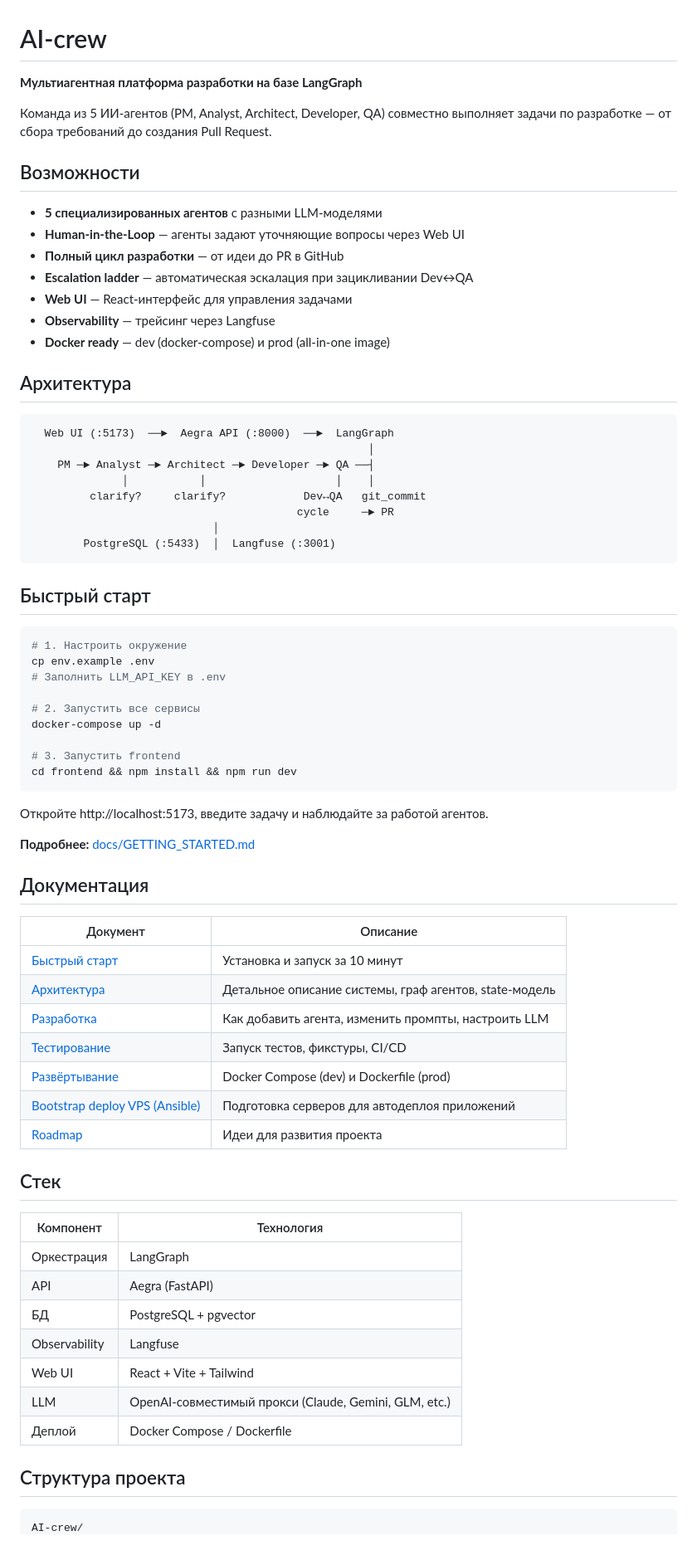
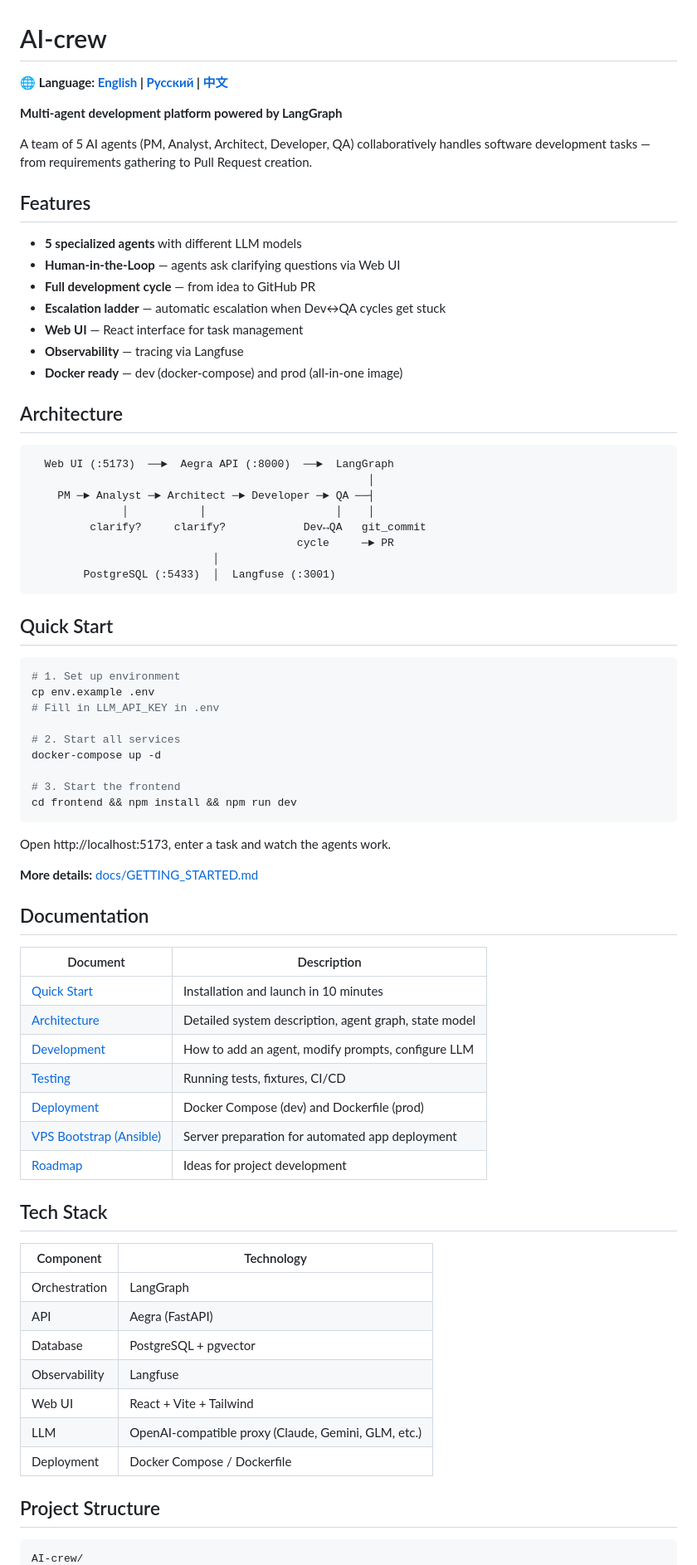
Before and after one commit to Isqander/AI-crew, a Markdown page: README.md, the part around one of its changes. Shown at 83% size. GitHub-like rendering; blank space fills up the shorter version.

Commit message:
Update README files to include multilingual support, enhance feature descriptions, and improve quick start instructions. Add Russian and Chinese versions of the README.

````diff
--- a/README.md
+++ b/README.md
@@ -1,21 +1,23 @@
 # AI-crew
 
-**Мультиагентная платформа разработки на базе LangGraph**
+**🌐 Language: [English](README.md) | [Русский](README.ru.md) | [中文](README.zh-CN.md)**
 
-Команда из 5 ИИ-агентов (PM, Analyst, Architect, Developer, QA) совместно
-выполняет задачи по разработке — от сбора требований до создания Pull Request.
+**Multi-agent development platform powered by LangGraph**
 
-## Возможности
+A team of 5 AI agents (PM, Analyst, Architect, Developer, QA) collaboratively
+handles software development tasks — from requirements gathering to Pull Request creation.
 
-- **5 специализированных агентов** с разными LLM-моделями
-- **Human-in-the-Loop** — агенты задают уточняющие вопросы через Web UI
-- **Полный цикл разработки** — от идеи до PR в GitHub
-- **Escalation ladder** — автоматическая эскалация при зацикливании Dev↔QA
-- **Web UI** — React-интерфейс для управления задачами
-- **Observability** — трейсинг через Langfuse
-- **Docker ready** — dev (docker-compose) и prod (all-in-one image)
+## Features
 
-## Архитектура
+- **5 specialized agents** with different LLM models
+- **Human-in-the-Loop** — agents ask clarifying questions via Web UI
+- **Full development cycle** — from idea to GitHub PR
+- **Escalation ladder** — automatic escalation when Dev↔QA cycles get stuck
+- **Web UI** — React interface for task management
+- **Observability** — tracing via Langfuse
+- **Docker ready** — dev (docker-compose) and prod (all-in-one image)
+
+## Architecture
 
 ```
   Web UI (:5173)  ──►  Aegra API (:8000)  ──►  LangGraph
@@ -28,49 +30,49 @@
         PostgreSQL (:5433)  │  Langfuse (:3001)
 ```
 
-## Быстрый старт
+## Quick Start
 
 ```bash
-# 1. Настроить окружение
+# 1. Set up environment
 cp env.example .env
-# Заполнить LLM_API_KEY в .env
+# Fill in LLM_API_KEY in .env
 
-# 2. Запустить все сервисы
+# 2. Start all services
 docker-compose up -d
 
-# 3. Запустить frontend
+# 3. Start the frontend
 cd frontend && npm install && npm run dev
 ```
 
-Откройте http://localhost:5173, введите задачу и наблюдайте за работой агентов.
+Open http://localhost:5173, enter a task and watch the agents work.
 
-**Подробнее:** [docs/GETTING_STARTED.md](docs/GETTING_STARTED.md)
+**More details:** [docs/GETTING_STARTED.md](docs/GETTING_STARTED.md)
 
-## Документация
+## Documentation
 
-| Документ | Описание |
-|----------|----------|
-| [Быстрый старт](docs/GETTING_STARTED.md) | Установка и запуск за 10 минут |
-| [Архитектура](docs/architecture_old.md) | Детальное описание системы, граф агентов, state-модель |
-| [Разработка](docs/DEVELOPMENT.md) | Как добавить агента, изменить промпты, настроить LLM |
-| [Тестирование](docs/TESTING.md) | Запуск тестов, фикстуры, CI/CD |
-| [Развёртывание](docs/deployment.md) | Docker Compose (dev) и Dockerfile (prod) |
-| [Bootstrap deploy VPS (Ansible)](docs/DEPLOY_VPS_ANSIBLE.md) | Подготовка серверов для автодеплоя приложений |
-| [Roadmap](docs/IDEAS.md) | Идеи для развития проекта |
+| Document | Description |
+|----------|-------------|
+| [Quick Start](docs/GETTING_STARTED.md) | Installation and launch in 10 minutes |
+| [Architecture](docs/architecture_old.md) | Detailed system description, agent graph, state model |
+| [Development](docs/DEVELOPMENT.md) | How to add an agent, modify prompts, configure LLM |
+| [Testing](docs/TESTING.md) | Running tests, fixtures, CI/CD |
+| [Deployment](docs/deployment.md) | Docker Compose (dev) and Dockerfile (prod) |
+| [VPS Bootstrap (Ansible)](docs/DEPLOY_VPS_ANSIBLE.md) | Server preparation for automated app deployment |
+| [Roadmap](docs/IDEAS.md) | Ideas for project development |
 
-## Стек
+## Tech Stack
 
-| Компонент | Технология |
+| Component | Technology |
 |-----------|-----------|
-| Оркестрация | LangGraph |
+| Orchestration | LangGraph |
 | API | Aegra (FastAPI) |
-| БД | PostgreSQL + pgvector |
+| Database | PostgreSQL + pgvector |
 | Observability | Langfuse |
 | Web UI | React + Vite + Tailwind |
-| LLM | OpenAI-совместимый прокси (Claude, Gemini, GLM, etc.) |
-| Деплой | Docker Compose / Dockerfile |
+| LLM | OpenAI-compatible proxy (Claude, Gemini, GLM, etc.) |
+| Deployment | Docker Compose / Dockerfile |
 
-## Структура проекта
+## Project Structure
 
 ```
 AI-crew/
````
Also changed, not shown: other parts of README.md (+14 -14 lines), README.ru.md (added, +112 -0 lines), README.zh-CN.md (added, +112 -0 lines).
